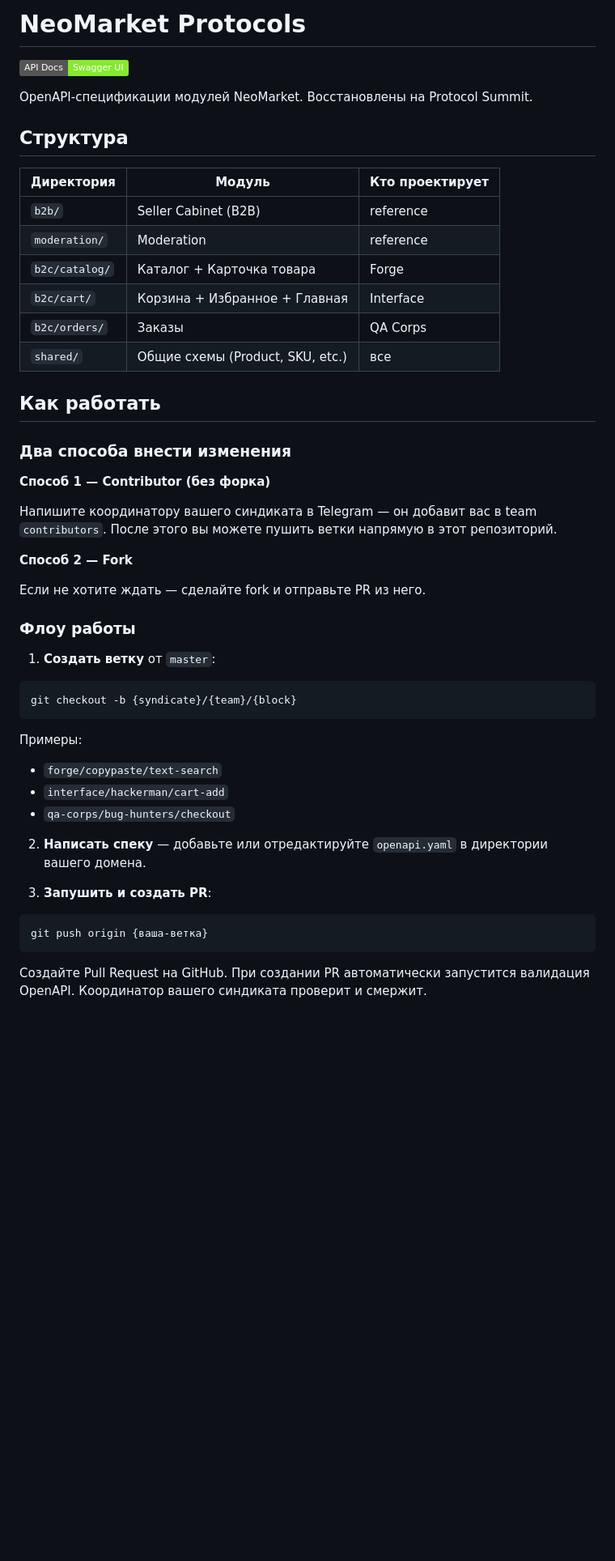
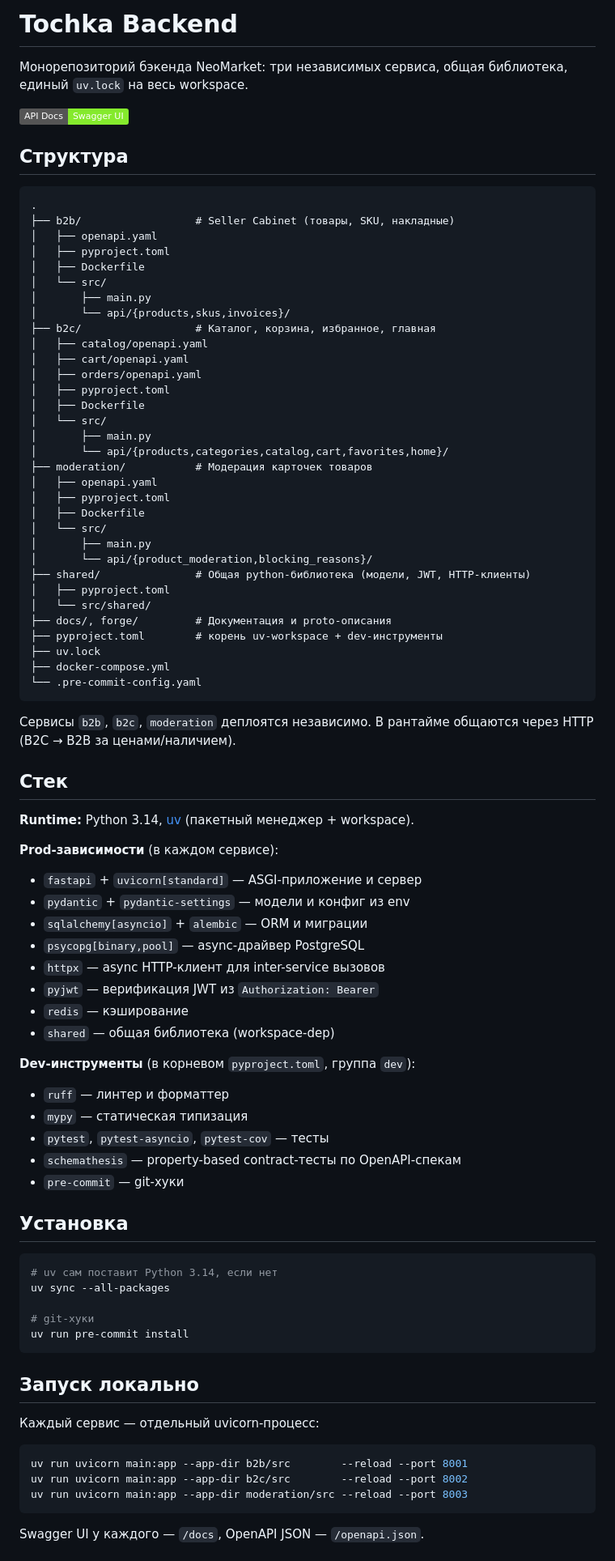
Before and after one commit to strannikhead/tochka-backend, a Markdown page: README.md, the part around one of its changes. Shown at 81% size. Rendered like a GitHub page; badges without logos; blank space fills up the shorter version.

````diff
--- a/README.md
+++ b/README.md
@@ -1,52 +1,88 @@
-# NeoMarket Protocols
+# Tochka Backend
+
+Монорепозиторий бэкенда NeoMarket: три независимых сервиса, общая библиотека, единый `uv.lock` на весь workspace.
 
 [![API Docs](https://img.shields.io/badge/API%20Docs-Swagger%20UI-85ea2d?logo=swagger)](https://urfu2026-neomarket.github.io/neomarket-protocols/)
 
-OpenAPI-спецификации модулей NeoMarket. Восстановлены на Protocol Summit.
-
 ## Структура
 
-| Директория | Модуль | Кто проектирует |
-|-----------|--------|-----------------|
-| `b2b/` | Seller Cabinet (B2B) | reference |
-| `moderation/` | Moderation | reference |
-| `b2c/catalog/` | Каталог + Карточка товара | Forge |
-| `b2c/cart/` | Корзина + Избранное + Главная | Interface |
-| `b2c/orders/` | Заказы | QA Corps |
-| `shared/` | Общие схемы (Product, SKU, etc.) | все |
+```
+.
+├── b2b/                  # Seller Cabinet (товары, SKU, накладные)
+│   ├── openapi.yaml
+│   ├── pyproject.toml
+│   ├── Dockerfile
+│   └── src/
+│       ├── main.py
+│       └── api/{products,skus,invoices}/
+├── b2c/                  # Каталог, корзина, избранное, главная
+│   ├── catalog/openapi.yaml
+│   ├── cart/openapi.yaml
+│   ├── orders/openapi.yaml
+│   ├── pyproject.toml
+│   ├── Dockerfile
+│   └── src/
+│       ├── main.py
+│       └── api/{products,categories,catalog,cart,favorites,home}/
+├── moderation/           # Модерация карточек товаров
+│   ├── openapi.yaml
+│   ├── pyproject.toml
+│   ├── Dockerfile
+│   └── src/
+│       ├── main.py
+│       └── api/{product_moderation,blocking_reasons}/
+├── shared/               # Общая python-библиотека (модели, JWT, HTTP-клиенты)
+│   ├── pyproject.toml
+│   └── src/shared/
+├── docs/, forge/         # Документация и proto-описания
+├── pyproject.toml        # корень uv-workspace + dev-инструменты
+├── uv.lock
+├── docker-compose.yml
+└── .pre-commit-config.yaml
+```
 
-## Как работать
+Сервисы `b2b`, `b2c`, `moderation` деплоятся независимо. В рантайме общаются через HTTP (B2C → B2B за ценами/наличием).
 
-### Два способа внести изменения
+## Стек
 
-**Способ 1 — Contributor (без форка)**
+**Runtime:** Python 3.14, [uv](https://docs.astral.sh/uv/) (пакетный менеджер + workspace).
 
-Напишите координатору вашего синдиката в Telegram — он добавит вас в team `contributors`. После этого вы можете пушить ветки напрямую в этот репозиторий.
+**Prod-зависимости** (в каждом сервисе):
+- `fastapi` + `uvicorn[standard]` — ASGI-приложение и сервер
+- `pydantic` + `pydantic-settings` — модели и конфиг из env
+- `sqlalchemy[asyncio]` + `alembic` — ORM и миграции
+- `psycopg[binary,pool]` — async-драйвер PostgreSQL
+- `httpx` — async HTTP-клиент для inter-service вызовов
+- `pyjwt` — верификация JWT из `Authorization: Bearer`
+- `redis` — кэширование
+- `shared` — общая библиотека (workspace-dep)
 
-**Способ 2 — Fork**
+**Dev-инструменты** (в корневом `pyproject.toml`, группа `dev`):
+- `ruff` — линтер и форматтер
+- `mypy` — статическая типизация
+- `pytest`, `pytest-asyncio`, `pytest-cov` — тесты
+- `schemathesis` — property-based contract-тесты по OpenAPI-спекам
+- `pre-commit` — git-хуки
 
-Если не хотите ждать — сделайте fork и отправьте PR из него.
-
-### Флоу работы
-
-1. **Создать ветку** от `master`:
+## Установка
 
 ```bash
-git checkout -b {syndicate}/{team}/{block}
+# uv сам поставит Python 3.14, если нет
+uv sync --all-packages
+
+# git-хуки
+uv run pre-commit install
 ```
 
-Примеры:
-- `forge/copypaste/text-search`
-- `interface/hackerman/cart-add`
-- `qa-corps/bug-hunters/checkout`
+## Запуск локально
 
-2. **Написать спеку** — добавьте или отредактируйте `openapi.yaml` в директории вашего домена.
-
-3. **Запушить и создать PR**:
+Каждый сервис — отдельный uvicorn-процесс:
 
 ```bash
-git push origin {ваша-ветка}
+uv run uvicorn main:app --app-dir b2b/src        --reload --port 8001
+uv run uvicorn main:app --app-dir b2c/src        --reload --port 8002
+uv run uvicorn main:app --app-dir moderation/src --reload --port 8003
 ```
 
-Создайте Pull Request на GitHub. При создании PR автоматически запустится валидация OpenAPI. Координатор вашего синдиката проверит и смержит.
+Swagger UI у каждого — `/docs`, OpenAPI JSON — `/openapi.json`.
 
````
Also changed, not shown: other parts of README.md (+28 -45 lines).
